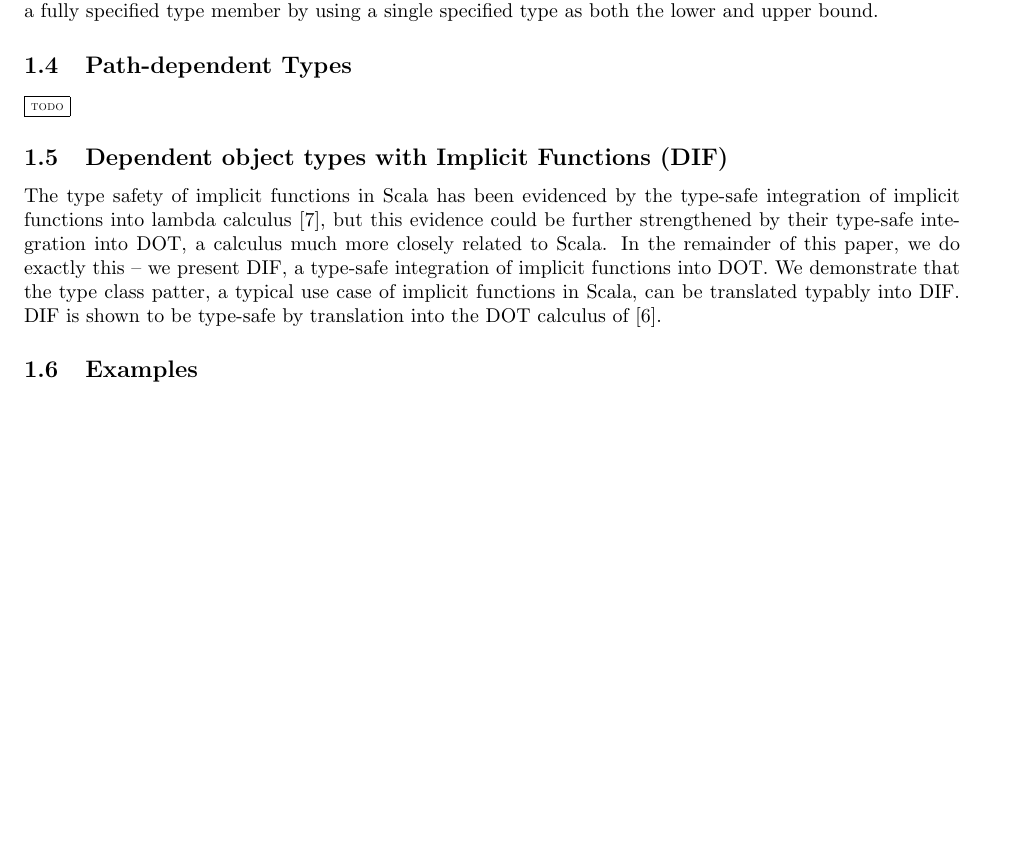
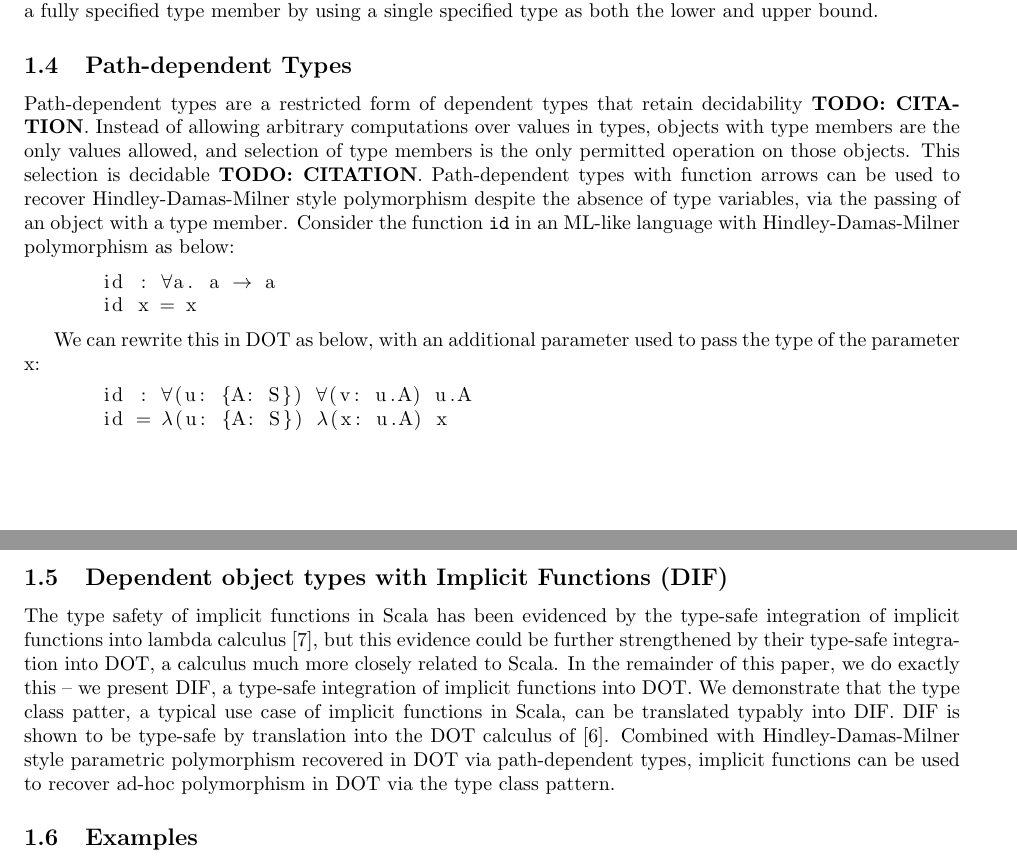
Before and after one commit to alexj136/dif, a LaTeX paper (main.tex, which reads intro.tex): part of page 2 of 16 before the commit and two parts of pages 2 and 3 of 16 after it, the two joined at a grey line, cut so that both start at the same text, the shorter picture padded with empty space. Compiled offline with pdfLaTeX.

Commit message:
more intro

```diff
--- a/intro.tex
+++ b/intro.tex
@@ -97,7 +97,24 @@ specified type member by using a single specified type as both the lower and
 upper bound.
 
 \subsection{Path-dependent Types}
-\TODOTHIS
+Path-dependent types are a restricted form of dependent types that retain decidability \TODO{citation}. Instead of allowing arbitrary computations over values in types, objects with type members are the only values allowed, and  selection of type members is the only permitted operation on those objects. This
+selection is decidable \TODO{citation}. Path-dependent types with function arrows can be used to recover Hindley-Damas-Milner style polymorphism despite the absence of type variables, via the passing of an object with a type member. Consider the function \texttt{id} in an ML-like language with Hindley-Damas-Milner polymorphism as below:
+
+\begin{minipage}{\linewidth}
+\begin{lstlisting}[mathescape]
+    id : $\forall$a. a $\rightarrow$ a
+    id x = x
+\end{lstlisting}
+\end{minipage}
+
+We can rewrite this in DOT as below, with an additional parameter used to pass the type of the parameter x:
+
+\begin{minipage}{\linewidth}
+\begin{lstlisting}[mathescape]
+    id : $\forall$(u: {A: S}) $\forall$(v: u.A) u.A
+    id = $\lambda$(u: {A: S}) $\lambda$(x: u.A) x
+\end{lstlisting}
+\end{minipage}
 
 \subsection{Dependent object types with Implicit Functions (DIF)}
 
@@ -109,7 +126,7 @@ this paper, we do exactly this -- we present DIF, a type-safe integration of
 implicit functions into DOT. We demonstrate that the type class patter, a
 typical use case of implicit functions in Scala, can be translated typably into
 DIF. DIF is shown to be type-safe by translation into the DOT calculus of
-\cite{AGORS16}.
+\cite{AGORS16}. Combined with Hindley-Damas-Milner style parametric polymorphism recovered in DOT via path-dependent types, implicit functions can be used to recover ad-hoc polymorphism in DOT via the type class pattern.
 
 \subsection{Examples}
 
```
Also changed, not shown: 1 other file.
